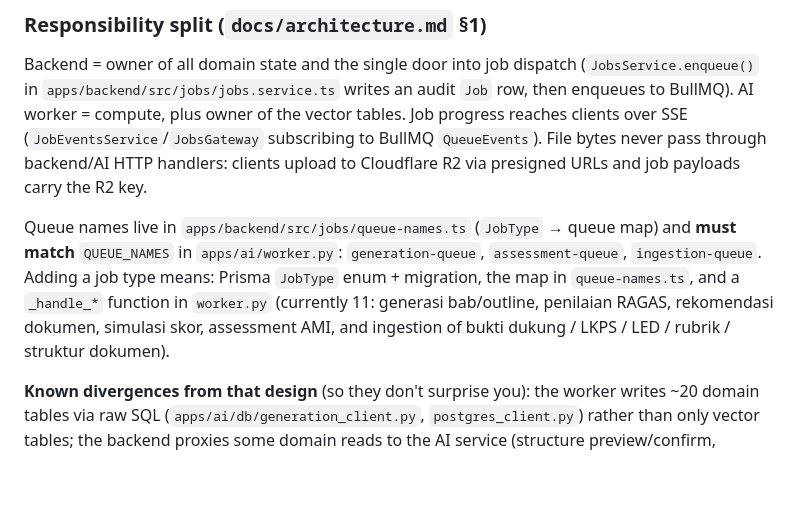
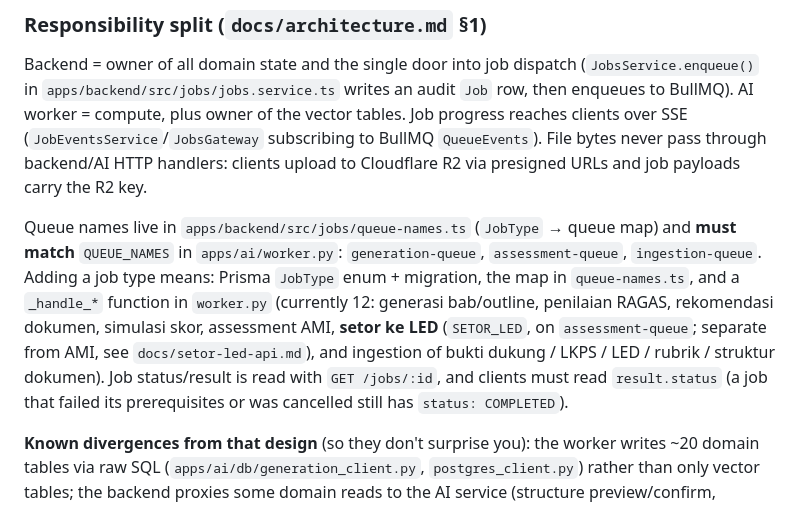
Before and after one commit to attaryu/ai-led, a Markdown page: CLAUDE.md, the part around the change. Drawn GitHub-style; blank space fills up the shorter version.

Commit message:
docs: count SETOR_LED among the worker handlers in CLAUDE.md

```diff
--- a/CLAUDE.md
+++ b/CLAUDE.md
@@ -76,7 +76,7 @@ No lint/format config exists for `apps/web` or `apps/ai` (backend has ESLint + P
 
 Backend = owner of all domain state and the single door into job dispatch (`JobsService.enqueue()` in `apps/backend/src/jobs/jobs.service.ts` writes an audit `Job` row, then enqueues to BullMQ). AI worker = compute, plus owner of the vector tables. Job progress reaches clients over SSE (`JobEventsService`/`JobsGateway` subscribing to BullMQ `QueueEvents`). File bytes never pass through backend/AI HTTP handlers: clients upload to Cloudflare R2 via presigned URLs and job payloads carry the R2 key.
 
-Queue names live in `apps/backend/src/jobs/queue-names.ts` (`JobType` → queue map) and **must match** `QUEUE_NAMES` in `apps/ai/worker.py`: `generation-queue`, `assessment-queue`, `ingestion-queue`. Adding a job type means: Prisma `JobType` enum + migration, the map in `queue-names.ts`, and a `_handle_*` function in `worker.py` (currently 11: generasi bab/outline, penilaian RAGAS, rekomendasi dokumen, simulasi skor, assessment AMI, and ingestion of bukti dukung / LKPS / LED / rubrik / struktur dokumen).
+Queue names live in `apps/backend/src/jobs/queue-names.ts` (`JobType` → queue map) and **must match** `QUEUE_NAMES` in `apps/ai/worker.py`: `generation-queue`, `assessment-queue`, `ingestion-queue`. Adding a job type means: Prisma `JobType` enum + migration, the map in `queue-names.ts`, and a `_handle_*` function in `worker.py` (currently 12: generasi bab/outline, penilaian RAGAS, rekomendasi dokumen, simulasi skor, assessment AMI, **setor ke LED** (`SETOR_LED`, on `assessment-queue`; separate from AMI, see `docs/setor-led-api.md`), and ingestion of bukti dukung / LKPS / LED / rubrik / struktur dokumen). Job status/result is read with `GET /jobs/:id`, and clients must read `result.status` (a job that failed its prerequisites or was cancelled still has `status: COMPLETED`).
 
 **Known divergences from that design** (so they don't surprise you): the worker writes ~20 domain tables via raw SQL (`apps/ai/db/generation_client.py`, `postgres_client.py`) rather than only vector tables; the backend proxies some domain reads to the AI service (structure preview/confirm, assessment indicators, eval results, chat history); chat lives in `apps/ai/api/routes/chat.py`; `POST /eval/run` (RAGAS) is a synchronous HTTP call, not queued; BullMQ `Worker`s run with default concurrency, one process listening on all three queues.
 
```
